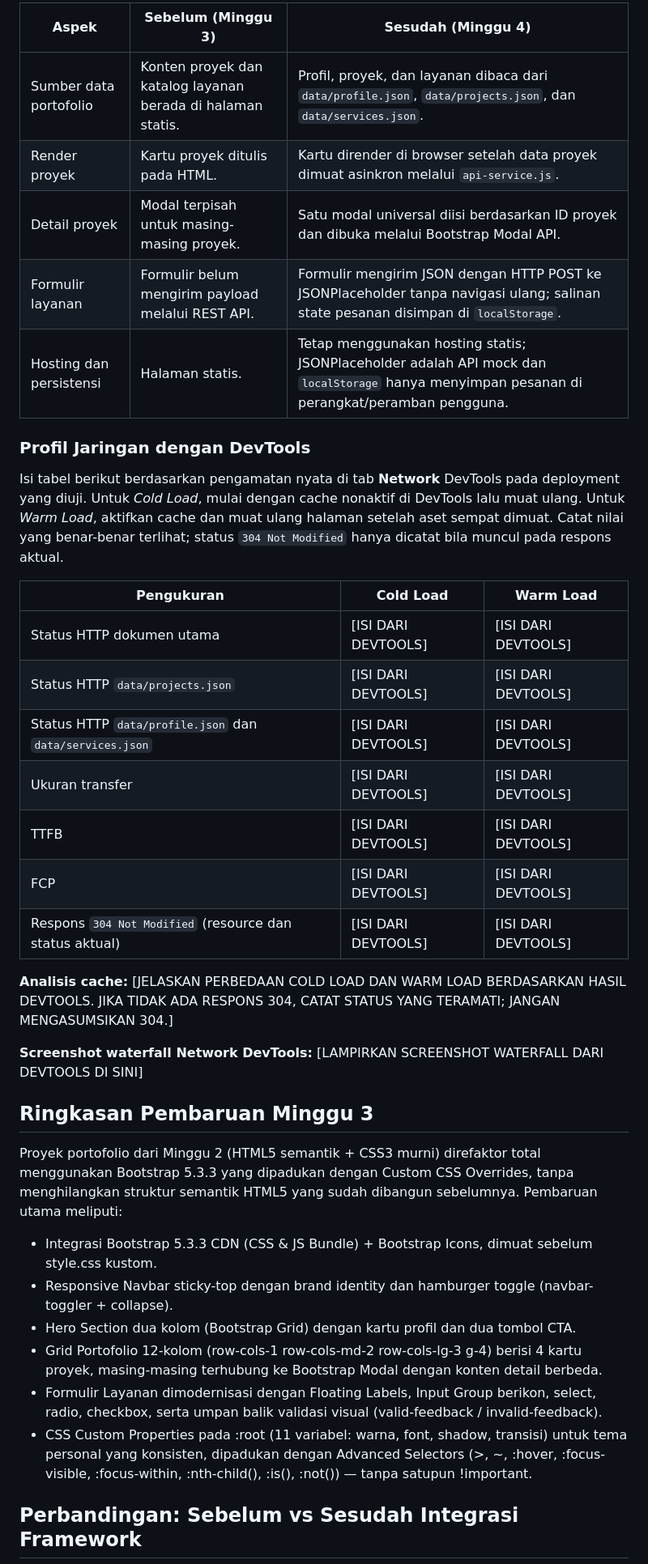
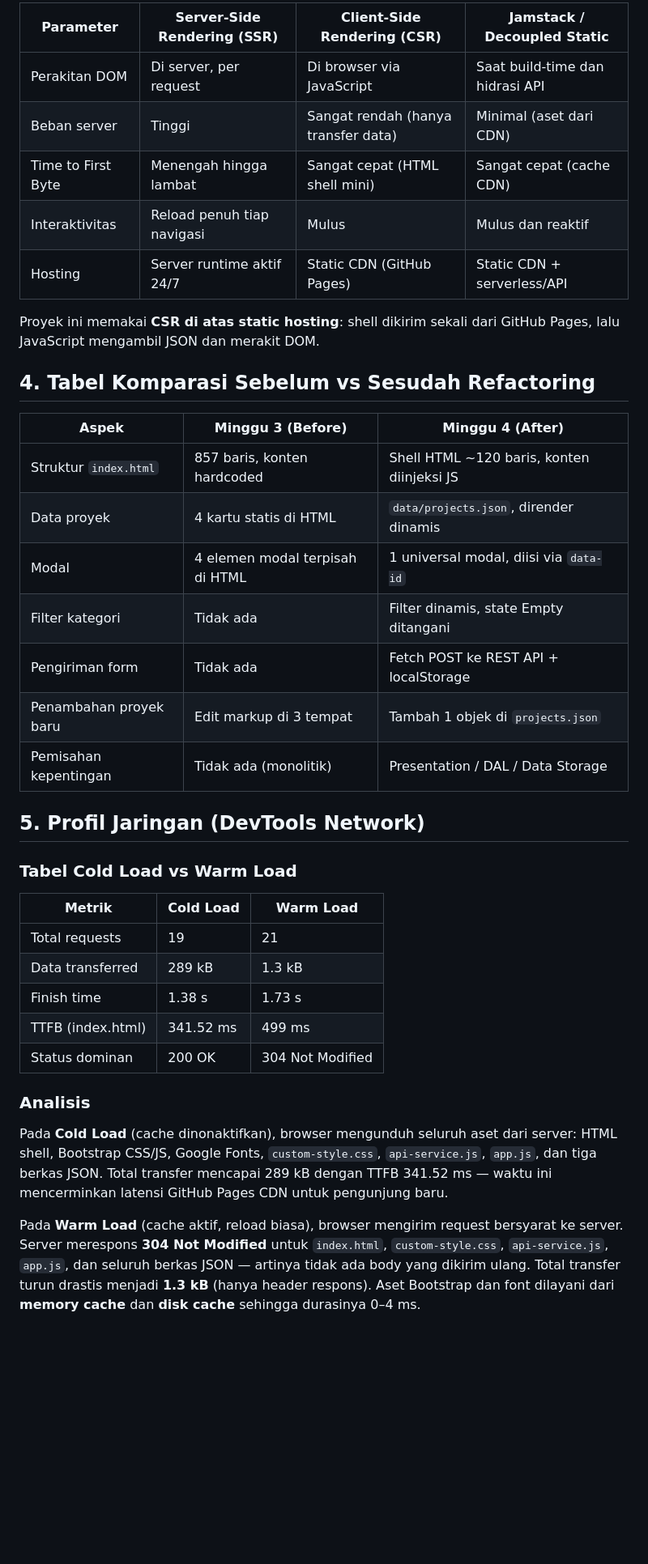
Before and after one commit to OliviaTambunan1/ppw-2026-week2-12S24048, a Markdown page: README.md, the part around one of its changes. Shown at 81% size. Drawn GitHub-style; blank space fills up the shorter version.

Commit message:
feat: update readme.md

```diff
--- a/README.md
+++ b/README.md
@@ -80,46 +60,49 @@ Pemisahan ini menerapkan *Separation of Concerns*: HTML dan CSS menangani presen
 
-| Aspek | Sebelum (Minggu 3) | Sesudah (Minggu 4) |
-|---|---|---|
-| Sumber data portofolio | Konten proyek dan katalog layanan berada di halaman statis. | Profil, proyek, dan layanan dibaca dari `data/profile.json`, `data/projects.json`, dan `data/services.json`. |
-| Render proyek | Kartu proyek ditulis pada HTML. | Kartu dirender di browser setelah data proyek dimuat asinkron melalui `api-service.js`. |
-| Detail proyek | Modal terpisah untuk masing-masing proyek. | Satu modal universal diisi berdasarkan ID proyek dan dibuka melalui Bootstrap Modal API. |
-| Formulir layanan | Formulir belum mengirim payload melalui REST API. | Formulir mengirim JSON dengan HTTP POST ke JSONPlaceholder tanpa navigasi ulang; salinan state pesanan disimpan di `localStorage`. |
-| Hosting dan persistensi | Halaman statis. | Tetap menggunakan hosting statis; JSONPlaceholder adalah API mock dan `localStorage` hanya menyimpan pesanan di perangkat/peramban pengguna. |
+| Parameter              | Server-Side Rendering (SSR)   | Client-Side Rendering (CSR)         | Jamstack / Decoupled Static    |
+| ---------------------- | ----------------------------- | ------------------------------------ | ------------------------------- |
+| Perakitan DOM          | Di server, per request        | Di browser via JavaScript           | Saat build-time dan hidrasi API|
+| Beban server           | Tinggi                        | Sangat rendah (hanya transfer data) | Minimal (aset dari CDN)        |
+| Time to First Byte     | Menengah hingga lambat        | Sangat cepat (HTML shell mini)      | Sangat cepat (cache CDN)       |
+| Interaktivitas         | Reload penuh tiap navigasi    | Mulus                               | Mulus dan reaktif              |
+| Hosting                | Server runtime aktif 24/7     | Static CDN (GitHub Pages)           | Static CDN + serverless/API    |
 
-### Profil Jaringan dengan DevTools
+Proyek ini memakai **CSR di atas static hosting**: shell dikirim sekali dari GitHub Pages, lalu JavaScript
+mengambil JSON dan merakit DOM.
 
-Isi tabel berikut berdasarkan pengamatan nyata di tab **Network** DevTools pada deployment yang diuji. Untuk *Cold Load*, mulai dengan cache nonaktif di DevTools lalu muat ulang. Untuk *Warm Load*, aktifkan cache dan muat ulang halaman setelah aset sempat dimuat. Catat nilai yang benar-benar terlihat; status `304 Not Modified` hanya dicatat bila muncul pada respons aktual.
+## 4. Tabel Komparasi Sebelum vs Sesudah Refactoring
 
-| Pengukuran | Cold Load | Warm Load |
-|---|---|---|
-| Status HTTP dokumen utama | [ISI DARI DEVTOOLS] | [ISI DARI DEVTOOLS] |
-| Status HTTP `data/projects.json` | [ISI DARI DEVTOOLS] | [ISI DARI DEVTOOLS] |
-| Status HTTP `data/profile.json` dan `data/services.json` | [ISI DARI DEVTOOLS] | [ISI DARI DEVTOOLS] |
-| Ukuran transfer | [ISI DARI DEVTOOLS] | [ISI DARI DEVTOOLS] |
-| TTFB | [ISI DARI DEVTOOLS] | [ISI DARI DEVTOOLS] |
-| FCP | [ISI DARI DEVTOOLS] | [ISI DARI DEVTOOLS] |
-| Respons `304 Not Modified` (resource dan status aktual) | [ISI DARI DEVTOOLS] | [ISI DARI DEVTOOLS] |
+| Aspek | Minggu 3 (Before) | Minggu 4 (After) |
+| --- | --- | --- |
+| Struktur `index.html` | 857 baris, konten hardcoded | Shell HTML ~120 baris, konten diinjeksi JS |
+| Data proyek | 4 kartu statis di HTML | `data/projects.json`, dirender dinamis |
+| Modal | 4 elemen modal terpisah di HTML | 1 universal modal, diisi via `data-id` |
+| Filter kategori | Tidak ada | Filter dinamis, state Empty ditangani |
+| Pengiriman form | Tidak ada | Fetch POST ke REST API + localStorage |
+| Penambahan proyek baru | Edit markup di 3 tempat | Tambah 1 objek di `projects.json` |
+| Pemisahan kepentingan | Tidak ada (monolitik) | Presentation / DAL / Data Storage |
 
-**Analisis cache:** [JELASKAN PERBEDAAN COLD LOAD DAN WARM LOAD BERDASARKAN HASIL DEVTOOLS. JIKA TIDAK ADA RESPONS 304, CATAT STATUS YANG TERAMATI; JANGAN MENGASUMSIKAN 304.]
+## 5. Profil Jaringan (DevTools Network)
 
-**Screenshot waterfall Network DevTools:** [LAMPIRKAN SCREENSHOT WATERFALL DARI DEVTOOLS DI SINI]
+### Tabel Cold Load vs Warm Load
 
-## Ringkasan Pembaruan Minggu 3
+| Metrik | Cold Load | Warm Load |
+| --- | --- | --- |
+| Total requests | 19 | 21 |
+| Data transferred | 289 kB | 1.3 kB |
+| Finish time | 1.38 s | 1.73 s |
+| TTFB (index.html) | 341.52 ms | 499 ms |
+| Status dominan | 200 OK | 304 Not Modified |
 
-Proyek portofolio dari Minggu 2 (HTML5 semantik + CSS3 murni) direfaktor total menggunakan
-Bootstrap 5.3.3 yang dipadukan dengan Custom CSS Overrides, tanpa menghilangkan struktur
-semantik HTML5 yang sudah dibangun sebelumnya. Pembaruan utama meliputi:
+### Analisis
 
-- Integrasi Bootstrap 5.3.3 CDN (CSS & JS Bundle) + Bootstrap Icons, dimuat sebelum style.css kustom.
-- Responsive Navbar sticky-top dengan brand identity dan hamburger toggle (navbar-toggler + collapse).
-- Hero Section dua kolom (Bootstrap Grid) dengan kartu profil dan dua tombol CTA.
-- Grid Portofolio 12-kolom (row-cols-1 row-cols-md-2 row-cols-lg-3 g-4) berisi 4 kartu proyek,
-  masing-masing terhubung ke Bootstrap Modal dengan konten detail berbeda.
-- Formulir Layanan dimodernisasi dengan Floating Labels, Input Group berikon, select,
-  radio, checkbox, serta umpan balik validasi visual (valid-feedback / invalid-feedback).
-- CSS Custom Properties pada :root (11 variabel: warna, font, shadow, transisi) untuk tema
-  personal yang konsisten, dipadukan dengan Advanced Selectors (>, ~, :hover, :focus-visible,
-  :focus-within, :nth-child(), :is(), :not()) — tanpa satupun !important.
+Pada **Cold Load** (cache dinonaktifkan), browser mengunduh seluruh aset dari server: HTML shell,
+Bootstrap CSS/JS, Google Fonts, `custom-style.css`, `api-service.js`, `app.js`, dan tiga berkas JSON.
+Total transfer mencapai 289 kB dengan TTFB 341.52 ms — waktu ini mencerminkan latensi GitHub Pages CDN
+untuk pengunjung baru.
 
-## Perbandingan: Sebelum vs Sesudah Integrasi Framework
+Pada **Warm Load** (cache aktif, reload biasa), browser mengirim request bersyarat ke server. Server
+merespons **304 Not Modified** untuk `index.html`, `custom-style.css`, `api-service.js`, `app.js`, dan
+seluruh berkas JSON — artinya tidak ada body yang dikirim ulang. Total transfer turun drastis menjadi
+**1.3 kB** (hanya header respons). Aset Bootstrap dan font dilayani dari **memory cache** dan
+**disk cache** sehingga durasinya 0–4 ms.
 
```
Also changed, not shown: other parts of README.md (+51 -101 lines).
